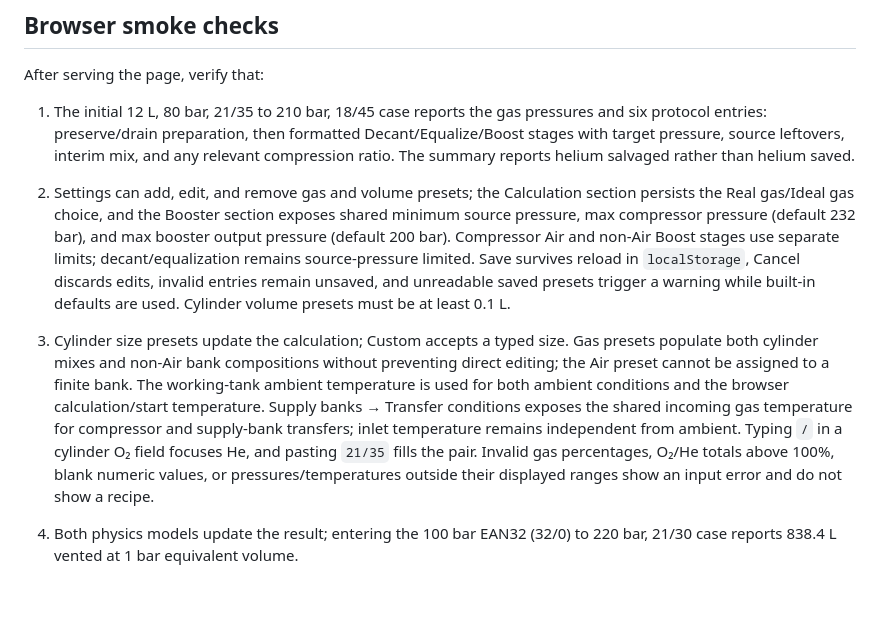
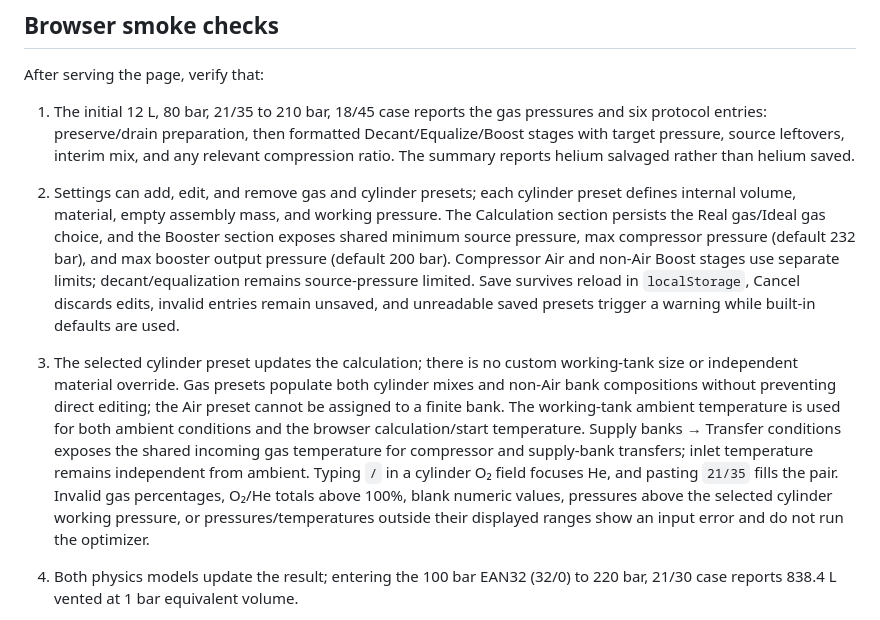
Before and after one commit to speleobrad/simplex-blender, a Markdown page: docs/development.md, the part around the change. Rendered like a GitHub page; blank space fills up the shorter version.

```diff
--- a/docs/development.md
+++ b/docs/development.md
@@ -25,8 +25,8 @@ No third-party test or build dependencies are required.
 After serving the page, verify that:
 
 1. The initial 12 L, 80 bar, 21/35 to 210 bar, 18/45 case reports the gas pressures and six protocol entries: preserve/drain preparation, then formatted Decant/Equalize/Boost stages with target pressure, source leftovers, interim mix, and any relevant compression ratio. The summary reports helium salvaged rather than helium saved.
-2. Settings can add, edit, and remove gas and volume presets; the Calculation section persists the Real gas/Ideal gas choice, and the Booster section exposes shared minimum source pressure, max compressor pressure (default 232 bar), and max booster output pressure (default 200 bar). Compressor Air and non-Air Boost stages use separate limits; decant/equalization remains source-pressure limited. Save survives reload in `localStorage`, Cancel discards edits, invalid entries remain unsaved, and unreadable saved presets trigger a warning while built-in defaults are used. Cylinder volume presets must be at least 0.1 L.
-3. Cylinder size presets update the calculation; Custom accepts a typed size. Gas presets populate both cylinder mixes and non-Air bank compositions without preventing direct editing; the Air preset cannot be assigned to a finite bank. The working-tank ambient temperature is used for both ambient conditions and the browser calculation/start temperature. Supply banks → Transfer conditions exposes the shared incoming gas temperature for compressor and supply-bank transfers; inlet temperature remains independent from ambient. Typing `/` in a cylinder O₂ field focuses He, and pasting `21/35` fills the pair. Invalid gas percentages, O₂/He totals above 100%, blank numeric values, or pressures/temperatures outside their displayed ranges show an input error and do not show a recipe.
+2. Settings can add, edit, and remove gas and cylinder presets; each cylinder preset defines internal volume, material, empty assembly mass, and working pressure. The Calculation section persists the Real gas/Ideal gas choice, and the Booster section exposes shared minimum source pressure, max compressor pressure (default 232 bar), and max booster output pressure (default 200 bar). Compressor Air and non-Air Boost stages use separate limits; decant/equalization remains source-pressure limited. Save survives reload in `localStorage`, Cancel discards edits, invalid entries remain unsaved, and unreadable saved presets trigger a warning while built-in defaults are used.
+3. The selected cylinder preset updates the calculation; there is no custom working-tank size or independent material override. Gas presets populate both cylinder mixes and non-Air bank compositions without preventing direct editing; the Air preset cannot be assigned to a finite bank. The working-tank ambient temperature is used for both ambient conditions and the browser calculation/start temperature. Supply banks → Transfer conditions exposes the shared incoming gas temperature for compressor and supply-bank transfers; inlet temperature remains independent from ambient. Typing `/` in a cylinder O₂ field focuses He, and pasting `21/35` fills the pair. Invalid gas percentages, O₂/He totals above 100%, blank numeric values, pressures above the selected cylinder working pressure, or pressures/temperatures outside their displayed ranges show an input error and do not run the optimizer.
 4. Both physics models update the result; entering the 100 bar EAN32 (32/0) to 220 bar, 21/30 case reports 838.4 L vented at 1 bar equivalent volume.
 5. Bank gas, name, pressure, volume, enabled state, additions, and deletions survive reload for non-Air banks. The default and loaded bank table never contains Air; Air is an implicit unlimited compressor source. The table shows O₂/He inputs without derived N₂, Z, or minimum-pressure columns; blank bank names, out-of-range bank values, and O₂/He totals above 100% are rejected with a bank-specific alert that clears after a valid correction. Invalid saved banks trigger the fallback warning before built-in defaults are used. A failed browser-storage write shows a visible warning until a later save succeeds. Disabling every user bank still permits compressor-Air recipes where composition and pressure limits allow them.
 6. Recipe, Diagram, Tank summary, and Solver tabs work; Air protocol stages are labelled Top-up, never Boost, and a later non-Air stage may follow compressor Air above the compressor ceiling when its own operation limit permits it.
```
Also changed, not shown: docs/architecture.md (+5 -5 lines), docs/optimizer.md (+1 -1 lines).
